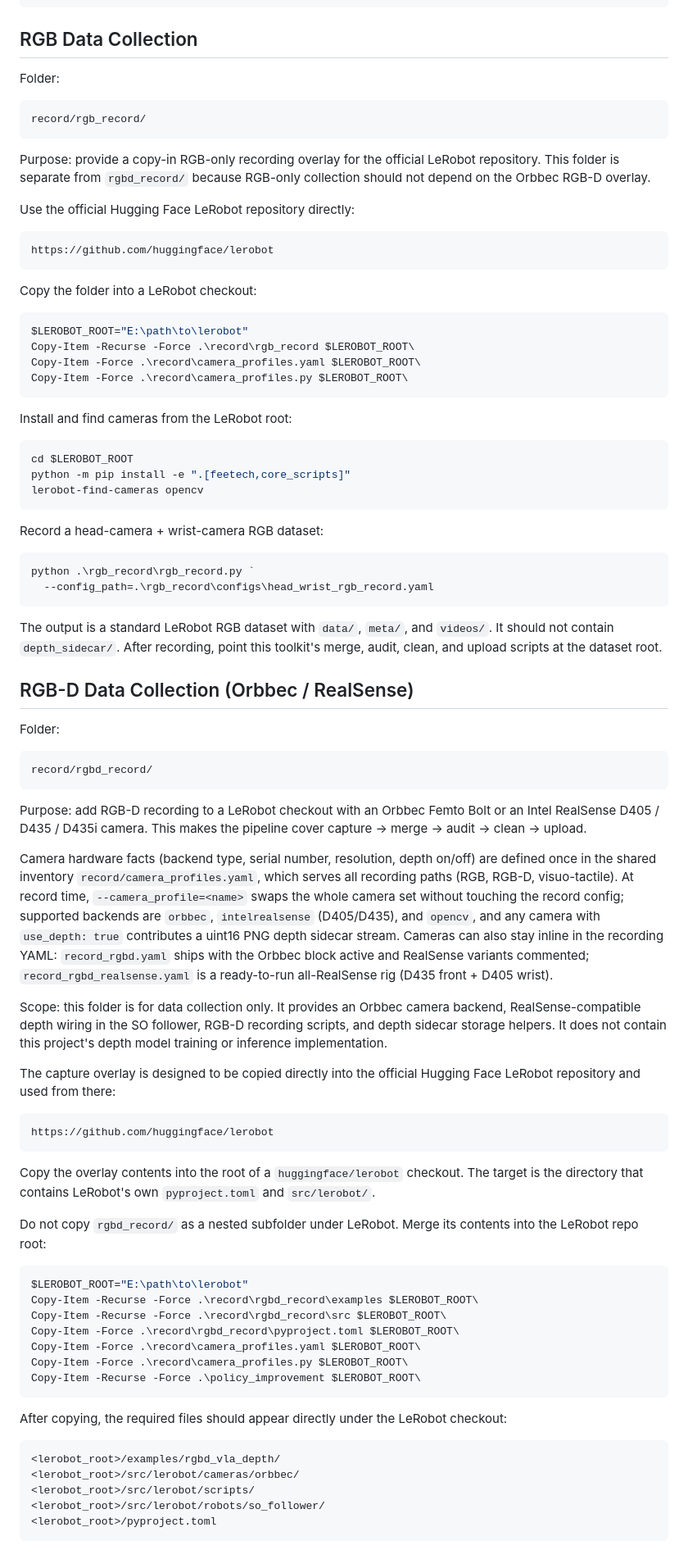
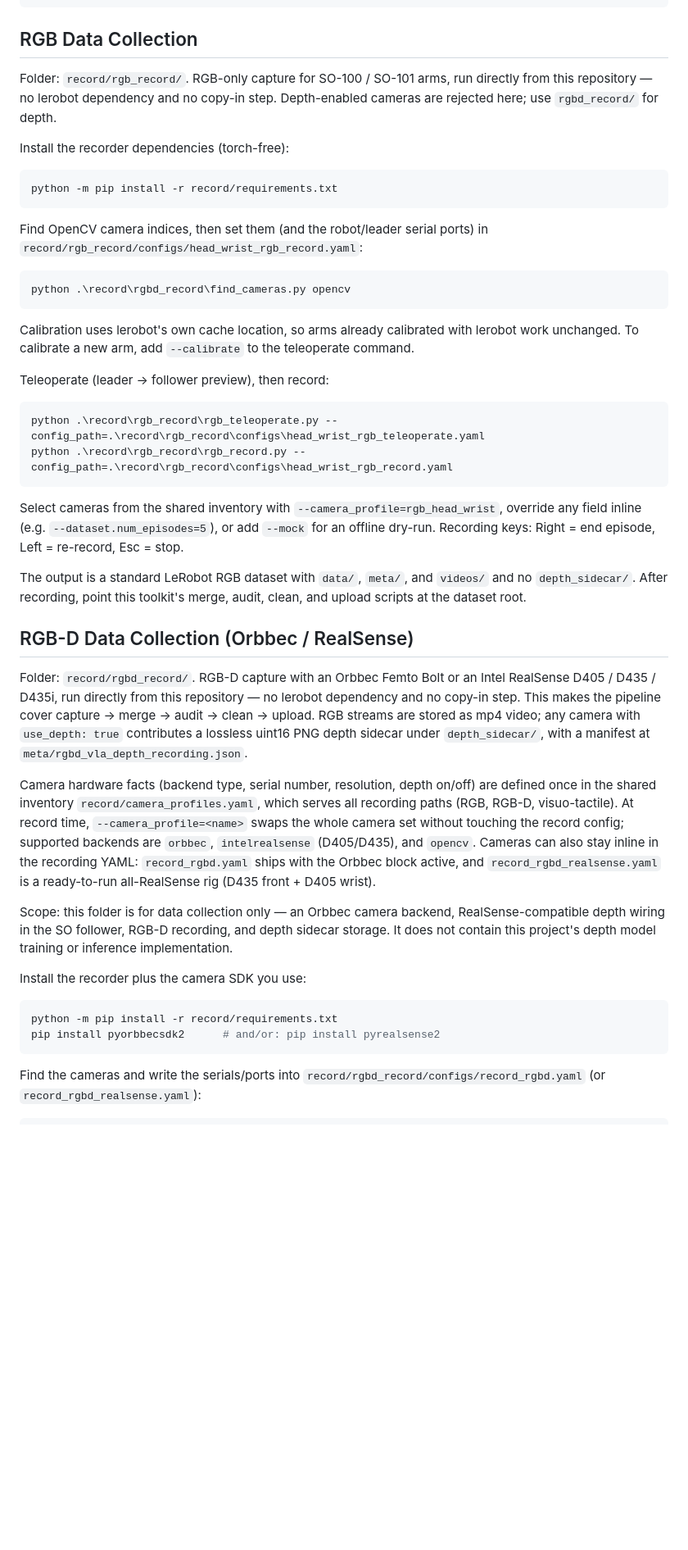
Before and after one commit to LY-DerekX/Loop-Engineering-for-VLAnything, a Markdown page: README.md, the part around one of its changes. Shown at 82% size. GitHub-like rendering; blank space fills up the shorter version.

````diff
--- a/README.md
+++ b/README.md
@@ -156,87 +157,48 @@ $env:HF_XET_HIGH_PERFORMANCE="1"
 
 ## RGB Data Collection
 
-Folder:
+Folder: `record/rgb_record/`. RGB-only capture for SO-100 / SO-101 arms, run directly from this repository — no lerobot dependency and no copy-in step. Depth-enabled cameras are rejected here; use `rgbd_record/` for depth.
 
-```text
-record/rgb_record/
+Install the recorder dependencies (torch-free):
+
+```powershell
+python -m pip install -r record/requirements.txt
 ```
 
-Purpose: provide a copy-in RGB-only recording overlay for the official LeRobot repository. This folder is separate from `rgbd_record/` because RGB-only collection should not depend on the Orbbec RGB-D overlay.
+Find OpenCV camera indices, then set them (and the robot/leader serial ports) in `record/rgb_record/configs/head_wrist_rgb_record.yaml`:
 
-Use the official Hugging Face LeRobot repository directly:
-
-```text
-https://github.com/huggingface/lerobot
+```powershell
+python .\record\rgbd_record\find_cameras.py opencv
 ```
 
-Copy the folder into a LeRobot checkout:
+Calibration uses lerobot's own cache location, so arms already calibrated with lerobot work unchanged. To calibrate a new arm, add `--calibrate` to the teleoperate command.
+
+Teleoperate (leader → follower preview), then record:
 
 ```powershell
-$LEROBOT_ROOT="E:\path\to\lerobot"
-Copy-Item -Recurse -Force .\record\rgb_record $LEROBOT_ROOT\
-Copy-Item -Force .\record\camera_profiles.yaml $LEROBOT_ROOT\
-Copy-Item -Force .\record\camera_profiles.py $LEROBOT_ROOT\
+python .\record\rgb_record\rgb_teleoperate.py --config_path=.\record\rgb_record\configs\head_wrist_rgb_teleoperate.yaml
+python .\record\rgb_record\rgb_record.py --config_path=.\record\rgb_record\configs\head_wrist_rgb_record.yaml
 ```
 
-Install and find cameras from the LeRobot root:
+Select cameras from the shared inventory with `--camera_profile=rgb_head_wrist`, override any field inline (e.g. `--dataset.num_episodes=5`), or add `--mock` for an offline dry-run. Recording keys: Right = end episode, Left = re-record, Esc = stop.
 
-```powershell
-cd $LEROBOT_ROOT
-python -m pip install -e ".[feetech,core_scripts]"
-lerobot-find-cameras opencv
-```
-
-Record a head-camera + wrist-camera RGB dataset:
-
-```powershell
-python .\rgb_record\rgb_record.py `
-  --config_path=.\rgb_record\configs\head_wrist_rgb_record.yaml
-```
-
-The output is a standard LeRobot RGB dataset with `data/`, `meta/`, and `videos/`. It should not contain `depth_sidecar/`. After recording, point this toolkit's merge, audit, clean, and upload scripts at the dataset root.
+The output is a standard LeRobot RGB dataset with `data/`, `meta/`, and `videos/` and no `depth_sidecar/`. After recording, point this toolkit's merge, audit, clean, and upload scripts at the dataset root.
 
 ## RGB-D Data Collection (Orbbec / RealSense)
 
-Folder:
+Folder: `record/rgbd_record/`. RGB-D capture with an Orbbec Femto Bolt or an Intel RealSense D405 / D435 / D435i, run directly from this repository — no lerobot dependency and no copy-in step. This makes the pipeline cover capture → merge → audit → clean → upload. RGB streams are stored as mp4 video; any camera with `use_depth: true` contributes a lossless uint16 PNG depth sidecar under `depth_sidecar/`, with a manifest at `meta/rgbd_vla_depth_recording.json`.
 
-```text
-record/rgbd_record/
+Camera hardware facts (backend type, serial number, resolution, depth on/off) are defined once in the shared inventory `record/camera_profiles.yaml`, which serves all recording paths (RGB, RGB-D, visuo-tactile). At record time, `--camera_profile=<name>` swaps the whole camera set without touching the record config; supported backends are `orbbec`, `intelrealsense` (D405/D435), and `opencv`. Cameras can also stay inline in the recording YAML: `record_rgbd.yaml` ships with the Orbbec block active, and `record_rgbd_realsense.yaml` is a ready-to-run all-RealSense rig (D435 front + D405 wrist).
+
+Scope: this folder is for data collection only — an Orbbec camera backend, RealSense-compatible depth wiring in the SO follower, RGB-D recording, and depth sidecar storage. It does not contain this project's depth model training or inference implementation.
+
+Install the recorder plus the camera SDK you use:
+
+```powershell
+python -m pip install -r record/requirements.txt
+pip install pyorbbecsdk2      # and/or: pip install pyrealsense2
 ```
 
-Purpose: add RGB-D recording to a LeRobot checkout with an Orbbec Femto Bolt or an Intel RealSense D405 / D435 / D435i camera. This makes the pipeline cover capture -> merge -> audit -> clean -> upload.
-
-Camera hardware facts (backend type, serial number, resolution, depth on/off) are defined once in the shared inventory `record/camera_profiles.yaml`, which serves all recording paths (RGB, RGB-D, visuo-tactile). At record time, `--camera_profile=<name>` swaps the whole camera set without touching the record config; supported backends are `orbbec`, `intelrealsense` (D405/D435), and `opencv`, and any camera with `use_depth: true` contributes a uint16 PNG depth sidecar stream. Cameras can also stay inline in the recording YAML: `record_rgbd.yaml` ships with the Orbbec block active and RealSense variants commented; `record_rgbd_realsense.yaml` is a ready-to-run all-RealSense rig (D435 front + D405 wrist).
-
-Scope: this folder is for data collection only. It provides an Orbbec camera backend, RealSense-compatible depth wiring in the SO follower, RGB-D recording scripts, and depth sidecar storage helpers. It does not contain this project's depth model training or inference implementation.
-
-The capture overlay is designed to be copied directly into the official Hugging Face LeRobot repository and used from there:
-
-```text
-https://github.com/huggingface/lerobot
-```
-
-Copy the overlay contents into the root of a `huggingface/lerobot` checkout. The target is the directory that contains LeRobot's own `pyproject.toml` and `src/lerobot/`.
-
-Do not copy `rgbd_record/` as a nested subfolder under LeRobot. Merge its contents into the LeRobot repo root:
+Find the cameras and write the serials/ports into `record/rgbd_record/configs/record_rgbd.yaml` (or `record_rgbd_realsense.yaml`):
 
 ```powershell
-$LEROBOT_ROOT="E:\path\to\lerobot"
-Copy-Item -Recurse -Force .\record\rgbd_record\examples $LEROBOT_ROOT\
-Copy-Item -Recurse -Force .\record\rgbd_record\src $LEROBOT_ROOT\
-Copy-Item -Force .\record\rgbd_record\pyproject.toml $LEROBOT_ROOT\
-Copy-Item -Force .\record\camera_profiles.yaml $LEROBOT_ROOT\
-Copy-Item -Force .\record\camera_profiles.py $LEROBOT_ROOT\
-Copy-Item -Recurse -Force .\policy_improvement $LEROBOT_ROOT\
-```
-
-After copying, the required files should appear directly under the LeRobot checkout:
-
-```text
-<lerobot_root>/examples/rgbd_vla_depth/
-<lerobot_root>/src/lerobot/cameras/orbbec/
-<lerobot_root>/src/lerobot/scripts/
-<lerobot_root>/src/lerobot/robots/so_follower/
-<lerobot_root>/pyproject.toml
-```
-
````
Also changed, not shown: other parts of README.md (+33 -43 lines).
